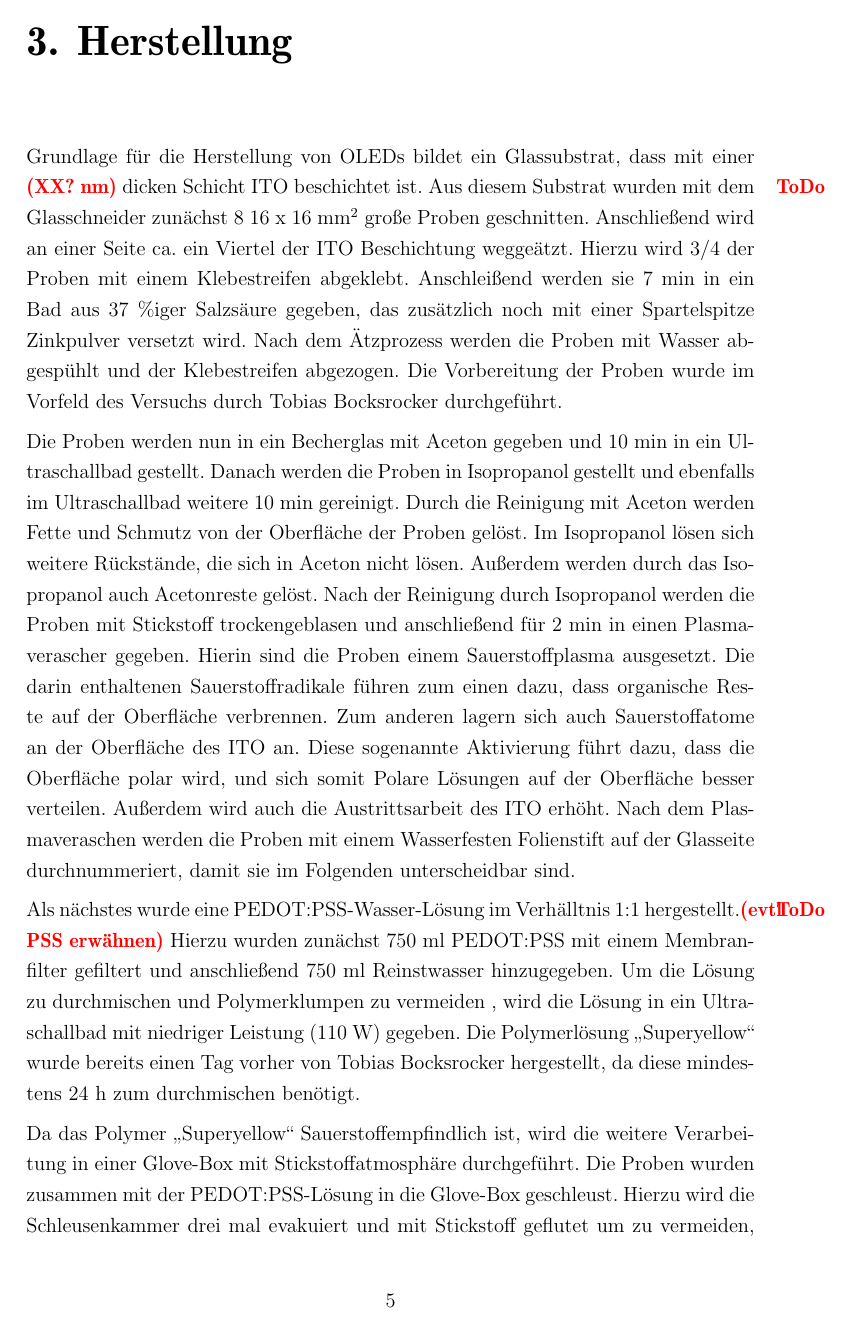
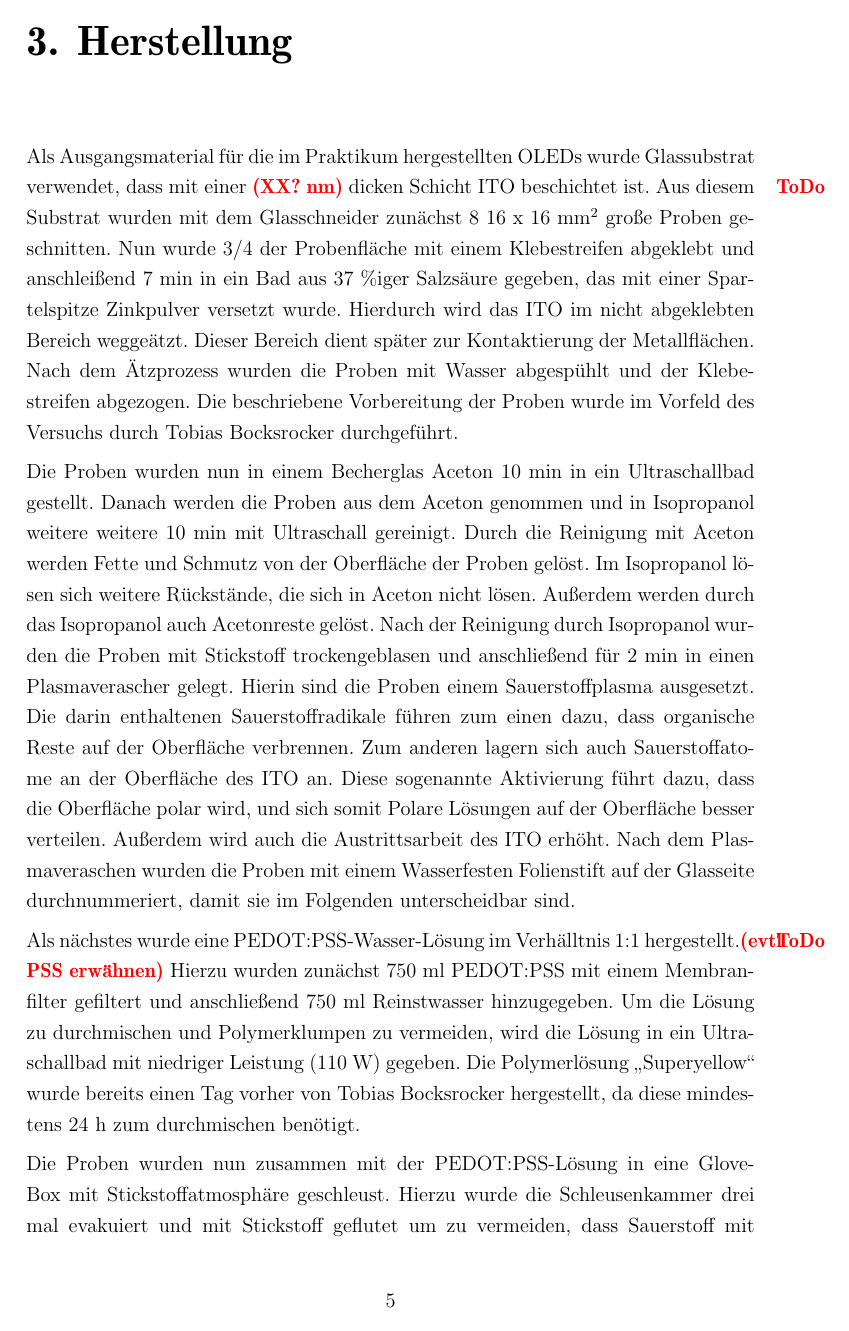
Before and after one commit to SebastianHeunisch/Nanolab-OLED, a LaTeX thesis (Ausarbeitung/thesis.tex, which reads Ausarbeitung/content.tex): page 9 of 13. Compiled offline with pdfLaTeX; the source files are stored in an older character set and shown here as Unicode.

Commit message:
Herstellung ueberarbeitet

```diff
--- a/Ausarbeitung/content.tex
+++ b/Ausarbeitung/content.tex
@@ -14,10 +14,10 @@
 
 \chapter{Herstellung}
 \label{ch:Herstellung}
-Grundlage für die Herstellung von OLEDs bildet ein Glassubstrat, dass mit einer \todo{XX? nm} dicken Schicht ITO beschichtet ist. Aus diesem Substrat wurden mit dem Glasschneider zunächst 8 16~x~16~mm$^2$ große Proben geschnitten. Anschließend wird an einer Seite ca. ein Viertel der ITO Beschichtung weggeätzt. Hierzu wird 3/4 der Proben mit einem Klebestreifen abgeklebt. Anschleißend werden sie 7~min in ein Bad aus 37~\%iger Salzsäure gegeben, das zusätzlich noch mit einer Spartelspitze Zinkpulver versetzt wird. Nach dem Ätzprozess werden die Proben mit Wasser abgespühlt und der Klebestreifen abgezogen. Die Vorbereitung der Proben wurde im Vorfeld des Versuchs durch Tobias Bocksrocker durchgeführt.
+Als Ausgangsmaterial für die im Praktikum hergestellten OLEDs wurde Glas\-substrat verwendet, dass mit einer \todo{XX? nm} dicken Schicht ITO beschichtet ist. Aus diesem Substrat wurden mit dem Glasschneider zunächst 8 16~x~16~mm$^2$ große Proben geschnitten. Nun wurde 3/4 der Probenfläche mit einem Klebestreifen abgeklebt und anschleißend 7~min in ein Bad aus 37~\%iger Salzsäure gegeben, das mit einer Spartelspitze Zinkpulver versetzt wurde. Hierdurch wird das ITO im nicht abgeklebten Bereich weggeätzt. Dieser Bereich dient später zur Kontaktierung der Metallflächen. Nach dem Ätzprozess wurden die Proben mit Wasser abgespühlt und der Klebestreifen abgezogen. Die beschriebene Vorbereitung der Proben wurde im Vorfeld des Versuchs durch Tobias Bocksrocker durchgeführt.
 
-Die Proben werden nun in ein Becherglas mit Aceton gegeben und 10~min in ein Ultraschallbad gestellt. Danach werden die Proben in Isopropanol gestellt und ebenfalls im Ultraschallbad weitere 10~min gereinigt. Durch die Reinigung mit Aceton werden Fette und Schmutz von der Oberfläche der Proben gelöst. Im Isopropanol lösen sich weitere Rückstände, die sich in Aceton nicht lösen. Außerdem werden durch das Isopropanol auch Acetonreste gelöst. Nach der Reinigung durch Isopropanol werden die Proben mit Stickstoff trockengeblasen und anschließend für 2~min in einen Plasmaverascher gegeben. Hierin sind die Proben einem Sauerstoffplasma ausgesetzt. Die darin enthaltenen Sauerstoffradikale führen zum einen dazu, dass organische Reste auf der Oberfläche verbrennen. Zum anderen lagern sich auch Sauerstoffatome an der Oberfläche des ITO an. Diese sogenannte Aktivierung führt dazu, dass die Oberfläche polar wird, und sich somit Polare Lösungen auf der Oberfläche besser verteilen. Außerdem wird auch die Austrittsarbeit des ITO erhöht. Nach dem Plasmaveraschen werden die Proben mit einem Wasserfesten Folienstift auf der Glasseite durchnummeriert, damit sie im Folgenden unterscheidbar sind.
+Die Proben wurden nun in einem Becherglas Aceton 10~min in ein Ultraschallbad gestellt. Danach werden die Proben aus dem Aceton genommen und in Isopropanol weitere weitere 10~min mit Ultraschall gereinigt. Durch die Reinigung mit Aceton werden Fette und Schmutz von der Oberfläche der Proben gelöst. Im Isopropanol lösen sich weitere Rückstände, die sich in Aceton nicht lösen. Außerdem werden durch das Isopropanol auch Acetonreste gelöst. Nach der Reinigung durch Isopropanol wurden die Proben mit Stickstoff trockengeblasen und anschließend für 2~min in einen Plasmaverascher gelegt. Hierin sind die Proben einem Sauerstoffplasma ausgesetzt. Die darin enthaltenen Sauerstoffradikale führen zum einen dazu, dass organische Reste auf der Oberfläche verbrennen. Zum anderen lagern sich auch Sauerstoffatome an der Oberfläche des ITO an. Diese sogenannte Aktivierung führt dazu, dass die Oberfläche polar wird, und sich somit Polare Lösungen auf der Oberfläche besser verteilen. Außerdem wird auch die Austrittsarbeit des ITO erhöht. Nach dem Plasmaveraschen wurden die Proben mit einem Wasserfesten Folienstift auf der Glasseite durchnummeriert, damit sie im Folgenden unterscheidbar sind.
 
-Als nächstes wurde eine PEDOT:PSS-Wasser-Lösung im Verhälltnis 1:1 hergestellt.\todo{evtl PSS erwähnen}  Hierzu wurden zunächst 750~ml PEDOT:PSS mit einem Membranfilter gefiltert und anschließend 750~ml Reinstwasser hinzugegeben. Um die Lösung zu durchmischen und Polymerklumpen zu vermeiden , wird die Lösung in ein Ultraschallbad mit niedriger Leistung (110~W) gegeben. Die Polymerlösung "`Superyellow"' wurde bereits einen Tag vorher von Tobias Bocksrocker hergestellt, da diese mindestens 24~h zum durchmischen benötigt.
+Als nächstes wurde eine PEDOT:PSS-Wasser-Lösung im Verhälltnis 1:1 hergestellt.\todo{evtl PSS erwähnen}  Hierzu wurden zunächst 750~ml PEDOT:PSS mit einem Membranfilter gefiltert und anschließend 750~ml Reinstwasser hinzugegeben. Um die Lösung zu durchmischen und Polymerklumpen zu vermeiden, wird die Lösung in ein Ultraschallbad mit niedriger Leistung (110~W) gegeben. Die Polymerlösung "`Superyellow"' wurde bereits einen Tag vorher von Tobias Bocksrocker hergestellt, da diese mindestens 24~h zum durchmischen benötigt.
 
-Da das Polymer "`Superyellow"' Sauerstoffempfindlich ist, wird die weitere Verarbeitung in einer Glove-Box mit Stickstoffatmosphäre durchgeführt. Die Proben wurden zusammen mit der PEDOT:PSS-Lösung in die Glove-Box geschleust. Hierzu wird die Schleusenkammer drei mal evakuiert und mit Stickstoff geflutet um zu vermeiden, dass Sauerstoff mit in die Glove-Box geschleust wird. Nun wird per Spin-Coating eine Schicht aus PEDOT:PSS aufgebracht. Hierzu wurden mit einer \todo{Eppendorf-Pipette??} 150~$\upmu$l PEDOT:PSS-Lösung gleichmäßig auf dem Substrat verteilt.
+Die Proben wurden nun zusammen mit der PEDOT:PSS-Lösung in eine Glove-Box mit Stickstoffatmosphäre geschleust. Hierzu wurde die Schleusenkammer drei mal evakuiert und mit Stickstoff geflutet um zu vermeiden, dass Sauerstoff mit in die Glove-Box geschleust wird. Die Stickstoffatmosphäre ist notwendig, da das Polymer "`Superyellow"' Sauerstoffempfindlich ist. Nun wurde per Spin-Coating eine Schicht aus PEDOT:PSS aufgebracht. Hierzu wurden mit einer \todo{Eppendorf-Pipette??} 150~$\upmu$l PEDOT:PSS-Lösung gleichmäßig auf dem Substrat verteilt.
--- a/Ausarbeitung/thesis.tex
+++ b/Ausarbeitung/thesis.tex
@@ -10,9 +10,9 @@
 %% -------------------------------
 \hypersetup{
  pdfauthor={Wolfgang Heni und Sebastian Heunisch},
- pdftitle={Not set},
- pdfsubject={Not set},
- pdfkeywords={Not set}
+ pdftitle={Labor Nanotechnologie - OLED},
+ pdfsubject={Herstellung Organischer Leuchtdioden},
+ pdfkeywords={OLED}
 }
 
 
```
Also changed, not shown: Ausarbeitung/thesis.pdf, 6 other files.
